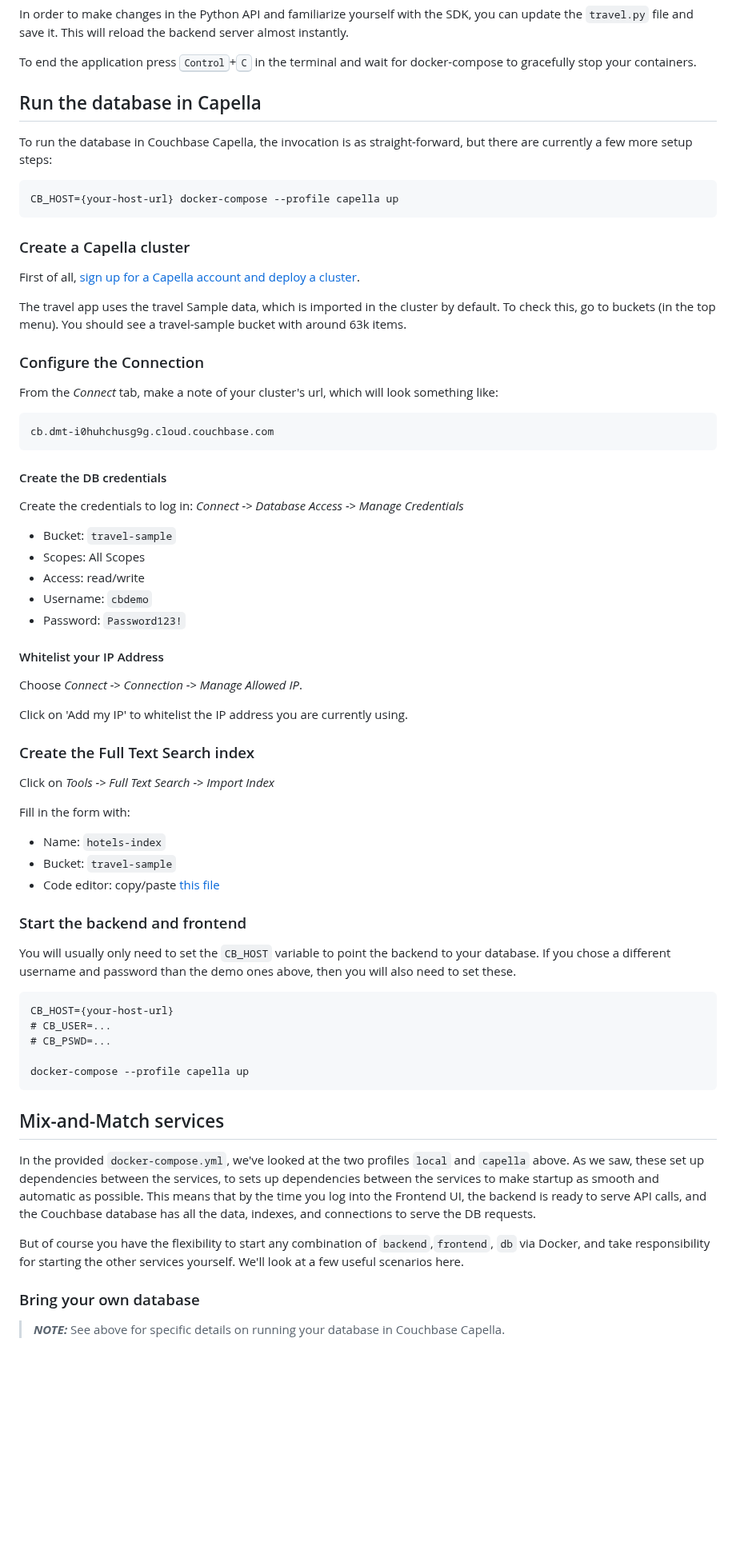
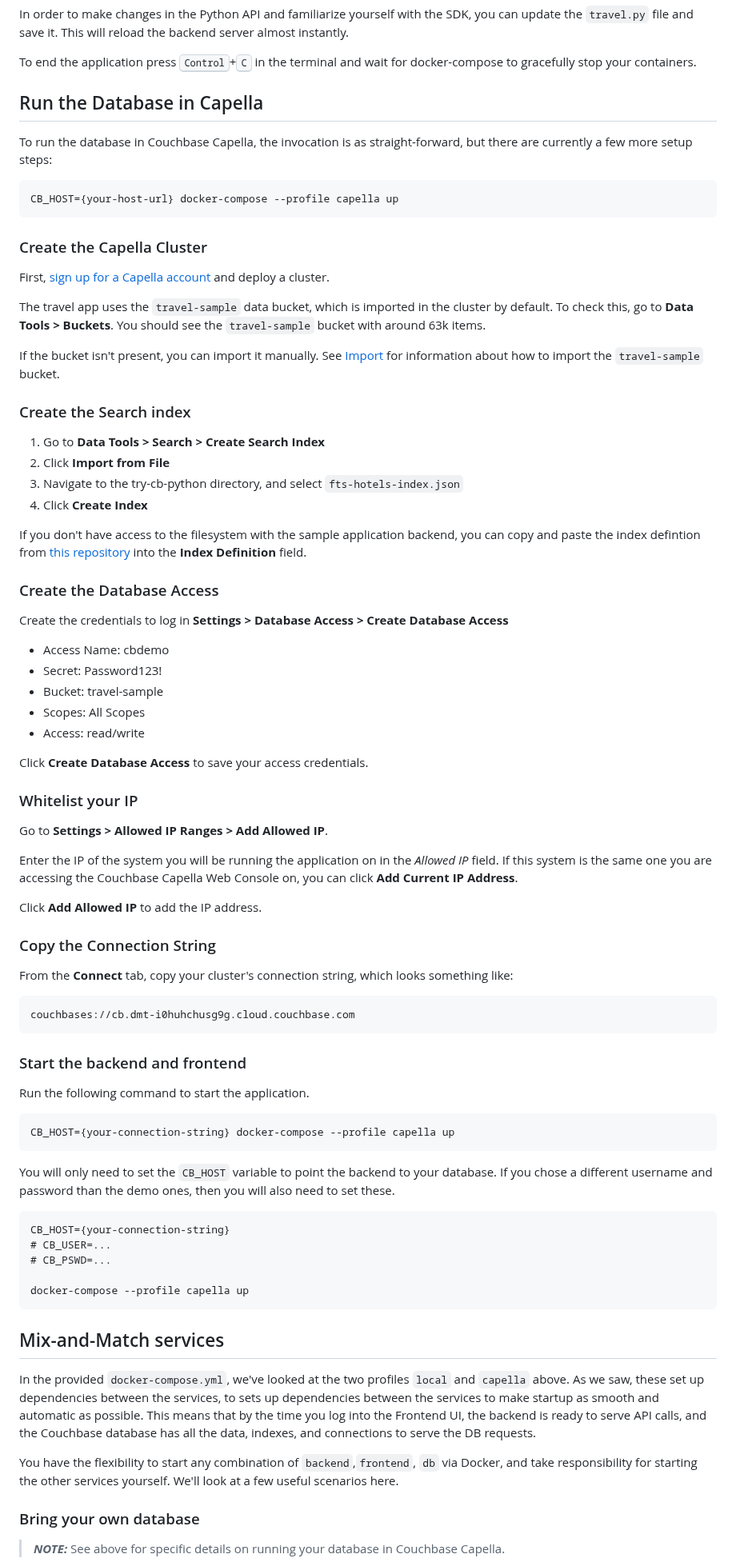
Before and after one commit to couchbaselabs/try-cb-python, a Markdown page: README.md, the part around the change. Shown at 80% size. Drawn GitHub-style; blank space fills up the shorter version.

````diff
--- a/README.md
+++ b/README.md
@@ -113,7 +113,7 @@ In order to make changes in the Python API and familiarize yourself with the SDK
 
 To end the application press <kbd>Control</kbd>+<kbd>C</kbd> in the terminal and wait for docker-compose to gracefully stop your containers.
 
-## Run the database in Capella
+## Run the Database in Capella
 
 To run the database in Couchbase Capella, the invocation is as straight-forward, but there are currently a few more setup steps:
 
@@ -121,53 +121,64 @@ To run the database in Couchbase Capella, the invocation is as straight-forward,
 CB_HOST={your-host-url} docker-compose --profile capella up
 ```
 
-### Create a Capella cluster
+### Create the Capella Cluster
 
-First of all, [sign up for a Capella account and deploy a cluster](https://docs.couchbase.com/cloud/get-started/get-started.html).
+First, [sign up for a Capella account](https://docs.couchbase.com/cloud/get-started/get-started.html) and deploy a cluster.
 
-The travel app uses the travel Sample data, which is imported in the cluster by default.
-To check this, go to buckets (in the top menu).
-You should see a travel-sample bucket with around 63k items.
+The travel app uses the `travel-sample` data bucket, which is imported in the cluster by default. To check this, go to **Data Tools > Buckets**. You should see the `travel-sample` bucket with around 63k items.
 
-### Configure the Connection
+If the bucket isn't present, you can import it manually. See [Import](https://docs.couchbase.com/cloud/clusters/data-service/import-data-documents.html) for information about how to import the `travel-sample` bucket.
 
-From the _Connect_ tab, make a note of your cluster's url, which will look something like:
+### Create the Search index
 
-    cb.dmt-i0huhchusg9g.cloud.couchbase.com
+1. Go to **Data Tools > Search > Create Search Index**
+2. Click **Import from File**
+3. Navigate to the try-cb-python directory, and select `fts-hotels-index.json`
+4. Click **Create Index**
 
-#### Create the DB credentials
+If you don't have access to the filesystem with the sample application backend, you can copy and paste the index defintion from [this repository](https://raw.githubusercontent.com/couchbaselabs/try-cb-python/HEAD/fts-hotels-index.json) into the **Index Definition** field.
 
-Create the credentials to log in: _Connect -> Database Access -> Manage Credentials_
+### Create the Database Access
 
-* Bucket: `travel-sample`
+Create the credentials to log in **Settings > Database Access > Create Database Access**
+
+* Access Name: cbdemo
+* Secret: Password123!
+* Bucket: travel-sample
 * Scopes: All Scopes
 * Access: read/write
-* Username: `cbdemo`
-* Password: `Password123!`
 
-#### Whitelist your IP Address
+Click **Create Database Access** to save your access credentials.
 
-Choose _Connect -> Connection -> Manage Allowed IP_.
+### Whitelist your IP
 
-Click on 'Add my IP' to whitelist the IP address you are currently using.
+Go to **Settings > Allowed IP Ranges > Add Allowed IP**.
 
-### Create the Full Text Search index
+Enter the IP of the system you will be running the application on in the *Allowed IP* field. If this system is the same one you are accessing the Couchbase Capella Web Console on, you can click **Add Current IP Address**.
 
-Click on _Tools -> Full Text Search -> Import Index_
+Click **Add Allowed IP** to add the IP address.
 
-Fill in the form with:
+### Copy the Connection String
 
-* Name: `hotels-index`
-* Bucket: `travel-sample`
-* Code editor: copy/paste [this file](https://raw.githubusercontent.com/couchbaselabs/try-cb-python/HEAD/fts-hotels-index.json)
+From the **Connect** tab, copy your cluster's connection string, which looks something like:
+
+```
+couchbases://cb.dmt-i0huhchusg9g.cloud.couchbase.com
+```
 
 ### Start the backend and frontend
 
-You will usually only need to set the `CB_HOST` variable to point the backend to your database.
-If you chose a different username and password than the demo ones above, then you will also need to set these.
+Run the following command to start the application.
 
 ```
-CB_HOST={your-host-url}
+CB_HOST={your-connection-string} docker-compose --profile capella up
+```
+
+You will only need to set the `CB_HOST` variable to point the backend to your database.
+If you chose a different username and password than the demo ones, then you will also need to set these.
+
+```
+CB_HOST={your-connection-string}
 # CB_USER=...
 # CB_PSWD=...
 
@@ -180,7 +191,7 @@ In the provided `docker-compose.yml`, we've looked at the two profiles `local` a
 As we saw, these set up dependencies between the services, to  sets up dependencies between the services to make startup as smooth and automatic as possible.
 This means that by the time you log into the Frontend UI, the backend is ready to serve API calls, and the Couchbase database has all the data, indexes, and connections to serve the DB requests.
 
-But of course you have the flexibility to start any combination of `backend`,`frontend`, `db` via Docker, and take responsibility for starting the other services yourself.
+You have the flexibility to start any combination of `backend`,`frontend`, `db` via Docker, and take responsibility for starting the other services yourself.
 We'll look at a few useful scenarios here.
 
 ### Bring your own database
````
